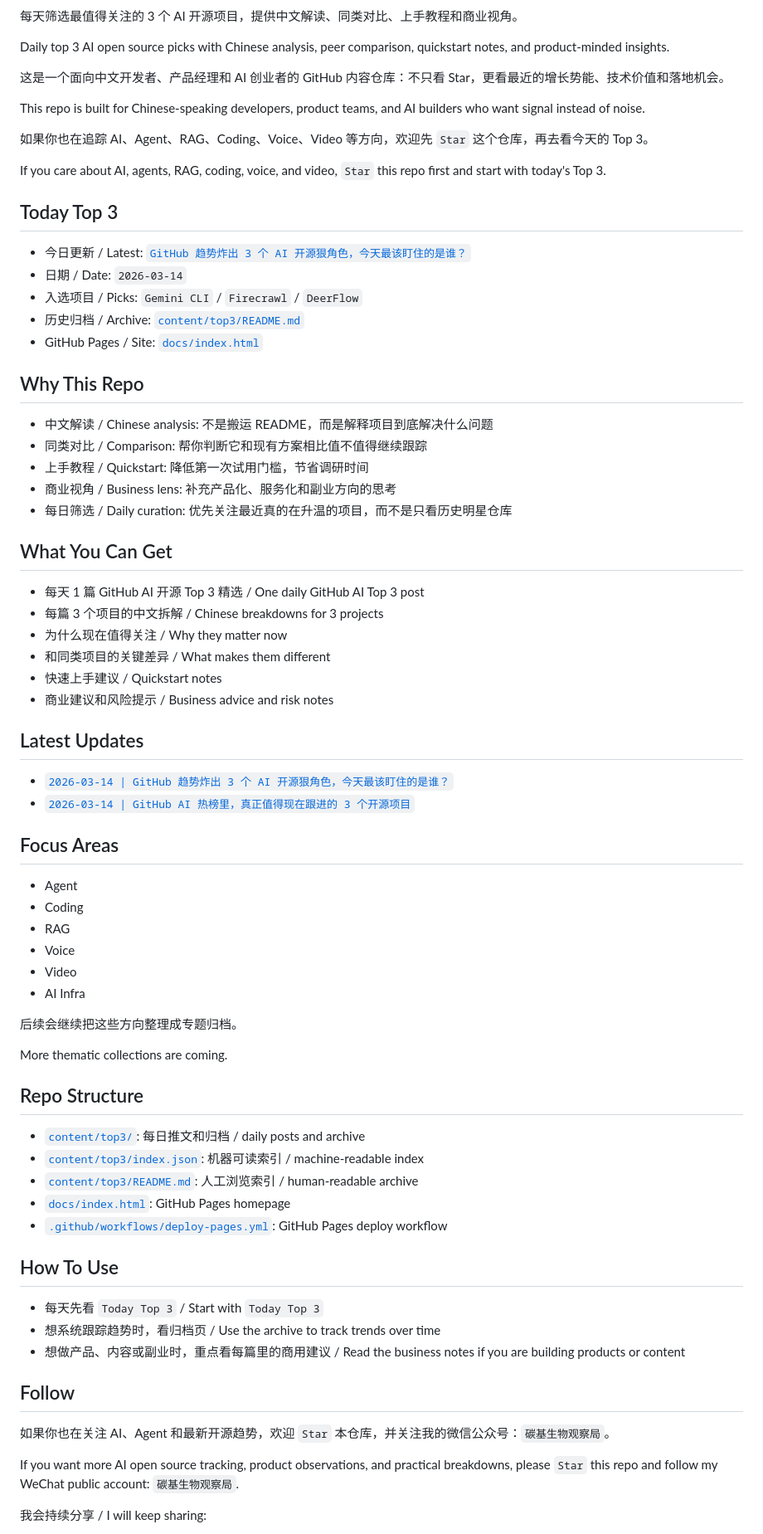
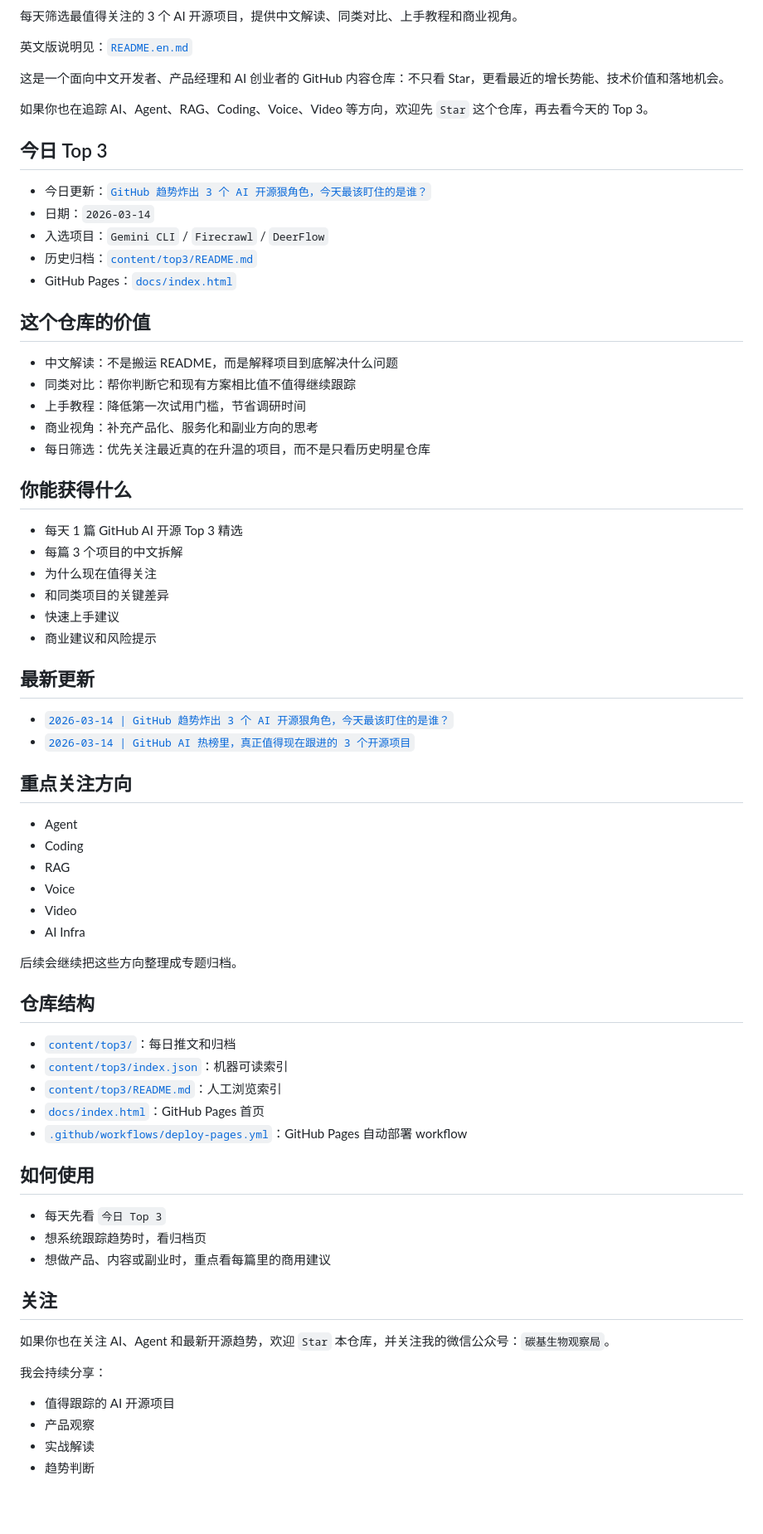
Before and after one commit to jxcwp/hot-ai-repo, a Markdown page: README.md, the part around one of its changes. Shown at 83% size. Drawn GitHub-style; blank space fills up the shorter version.

Commit message:
Split Chinese and English README versions

```diff
--- a/README.md
+++ b/README.md
@@ -8,47 +8,43 @@
 
 每天筛选最值得关注的 3 个 AI 开源项目，提供中文解读、同类对比、上手教程和商业视角。
 
-Daily top 3 AI open source picks with Chinese analysis, peer comparison, quickstart notes, and product-minded insights.
+英文版说明见：[`README.en.md`](README.en.md)
 
 这是一个面向中文开发者、产品经理和 AI 创业者的 GitHub 内容仓库：不只看 Star，更看最近的增长势能、技术价值和落地机会。
 
-This repo is built for Chinese-speaking developers, product teams, and AI builders who want signal instead of noise.
-
 如果你也在追踪 AI、Agent、RAG、Coding、Voice、Video 等方向，欢迎先 `Star` 这个仓库，再去看今天的 Top 3。
 
-If you care about AI, agents, RAG, coding, voice, and video, `Star` this repo first and start with today's Top 3.
+## 今日 Top 3
 
-## Today Top 3
+- 今日更新：[`GitHub 趋势炸出 3 个 AI 开源狠角色，今天最该盯住的是谁？`](content/top3/2026-03-14/github-trending-ai-top3-2026-03-14-wechat.md)
+- 日期：`2026-03-14`
+- 入选项目：`Gemini CLI` / `Firecrawl` / `DeerFlow`
+- 历史归档：[`content/top3/README.md`](content/top3/README.md)
+- GitHub Pages：[`docs/index.html`](docs/index.html)
 
-- 今日更新 / Latest: [`GitHub 趋势炸出 3 个 AI 开源狠角色，今天最该盯住的是谁？`](content/top3/2026-03-14/github-trending-ai-top3-2026-03-14-wechat.md)
-- 日期 / Date: `2026-03-14`
-- 入选项目 / Picks: `Gemini CLI` / `Firecrawl` / `DeerFlow`
-- 历史归档 / Archive: [`content/top3/README.md`](content/top3/README.md)
-- GitHub Pages / Site: [`docs/index.html`](docs/index.html)
+## 这个仓库的价值
 
-## Why This Repo
+- 中文解读：不是搬运 README，而是解释项目到底解决什么问题
+- 同类对比：帮你判断它和现有方案相比值不值得继续跟踪
+- 上手教程：降低第一次试用门槛，节省调研时间
+- 商业视角：补充产品化、服务化和副业方向的思考
+- 每日筛选：优先关注最近真的在升温的项目，而不是只看历史明星仓库
 
-- 中文解读 / Chinese analysis: 不是搬运 README，而是解释项目到底解决什么问题
-- 同类对比 / Comparison: 帮你判断它和现有方案相比值不值得继续跟踪
-- 上手教程 / Quickstart: 降低第一次试用门槛，节省调研时间
-- 商业视角 / Business lens: 补充产品化、服务化和副业方向的思考
-- 每日筛选 / Daily curation: 优先关注最近真的在升温的项目，而不是只看历史明星仓库
+## 你能获得什么
 
-## What You Can Get
+- 每天 1 篇 GitHub AI 开源 Top 3 精选
+- 每篇 3 个项目的中文拆解
+- 为什么现在值得关注
+- 和同类项目的关键差异
+- 快速上手建议
+- 商业建议和风险提示
 
-- 每天 1 篇 GitHub AI 开源 Top 3 精选 / One daily GitHub AI Top 3 post
-- 每篇 3 个项目的中文拆解 / Chinese breakdowns for 3 projects
-- 为什么现在值得关注 / Why they matter now
-- 和同类项目的关键差异 / What makes them different
-- 快速上手建议 / Quickstart notes
-- 商业建议和风险提示 / Business advice and risk notes
-
-## Latest Updates
+## 最新更新
 
 - [`2026-03-14 | GitHub 趋势炸出 3 个 AI 开源狠角色，今天最该盯住的是谁？`](content/top3/2026-03-14/github-trending-ai-top3-2026-03-14-wechat.md)
 - [`2026-03-14 | GitHub AI 热榜里，真正值得现在跟进的 3 个开源项目`](content/top3/2026-03-14/github-ai-hotlist-3-projects-wechat.md)
 
-## Focus Areas
+## 重点关注方向
 
 - Agent
 - Coding
@@ -59,27 +55,28 @@ If you care about AI, agents, RAG, coding, voice, and video, `Star` this repo fi
 
 后续会继续把这些方向整理成专题归档。
 
-More thematic collections are coming.
+## 仓库结构
 
-## Repo Structure
+- [`content/top3/`](content/top3/)：每日推文和归档
+- [`content/top3/index.json`](content/top3/index.json)：机器可读索引
+- [`content/top3/README.md`](content/top3/README.md)：人工浏览索引
+- [`docs/index.html`](docs/index.html)：GitHub Pages 首页
+- [`.github/workflows/deploy-pages.yml`](.github/workflows/deploy-pages.yml)：GitHub Pages 自动部署 workflow
 
-- [`content/top3/`](content/top3/): 每日推文和归档 / daily posts and archive
-- [`content/top3/index.json`](content/top3/index.json): 机器可读索引 / machine-readable index
-- [`content/top3/README.md`](content/top3/README.md): 人工浏览索引 / human-readable archive
-- [`docs/index.html`](docs/index.html): GitHub Pages homepage
-- [`.github/workflows/deploy-pages.yml`](.github/workflows/deploy-pages.yml): GitHub Pages deploy workflow
+## 如何使用
 
-## How To Use
+- 每天先看 `今日 Top 3`
+- 想系统跟踪趋势时，看归档页
+- 想做产品、内容或副业时，重点看每篇里的商用建议
 
-- 每天先看 `Today Top 3` / Start with `Today Top 3`
-- 想系统跟踪趋势时，看归档页 / Use the archive to track trends over time
-- 想做产品、内容或副业时，重点看每篇里的商用建议 / Read the business notes if you are building products or content
-
-## Follow
+## 关注
 
 如果你也在关注 AI、Agent 和最新开源趋势，欢迎 `Star` 本仓库，并关注我的微信公众号：`碳基生物观察局`。
 
-If you want more AI open source tracking, product observations, and practical breakdowns, please `Star` this repo and follow my WeChat public account: `碳基生物观察局`.
+我会持续分享：
 
-我会持续分享 / I will keep sharing:
+- 值得跟踪的 AI 开源项目
+- 产品观察
+- 实战解读
+- 趋势判断
 
```
Also changed, not shown: other parts of README.md (+2 -7 lines), README.en.md (added, +87 -0 lines).
